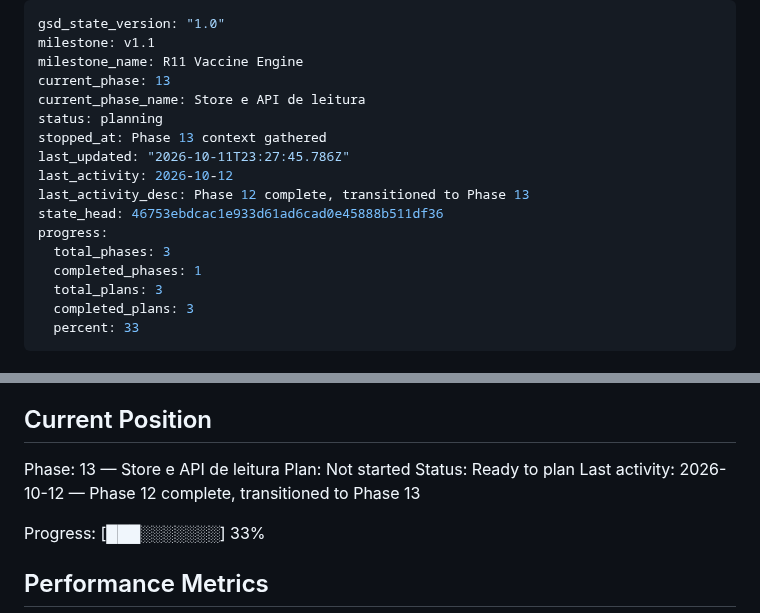
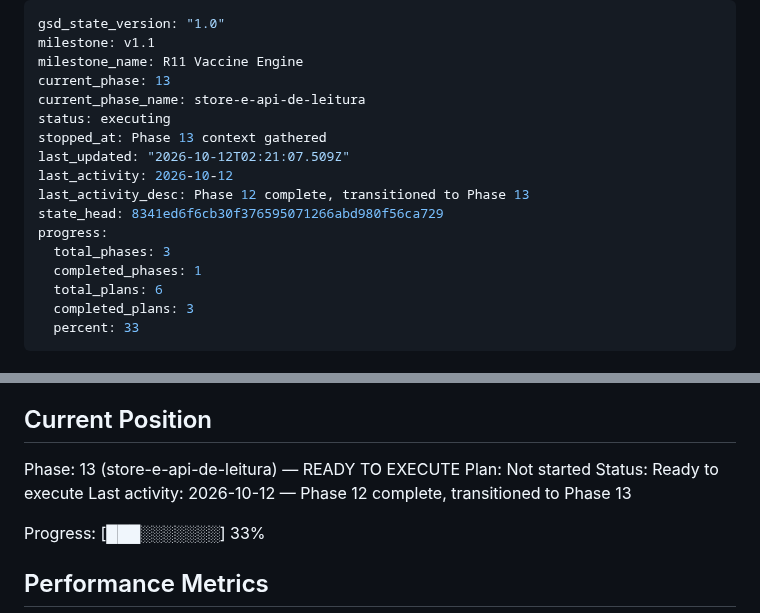
Before and after one commit to DrNOFX97/SentryLens, a Markdown page: .planning/STATE.md, 2 parts joined by grey strips. Rendered like a GitHub page.

Commit message:
docs(13): record planning complete in STATE

```diff
--- a/.planning/STATE.md
+++ b/.planning/STATE.md
@@ -3,17 +3,17 @@ gsd_state_version: "1.0"
 milestone: v1.1
 milestone_name: R11 Vaccine Engine
 current_phase: 13
-current_phase_name: Store e API de leitura
-status: planning
+current_phase_name: store-e-api-de-leitura
+status: executing
 stopped_at: Phase 13 context gathered
-last_updated: "2026-10-11T23:27:45.786Z"
+last_updated: "2026-10-12T02:21:07.509Z"
 last_activity: 2026-10-12
 last_activity_desc: Phase 12 complete, transitioned to Phase 13
-state_head: 46753ebdcac1e933d61ad6cad0e45888b511df36
+state_head: 8341ed6f6cb30f376595071266abd980f56ca729
 progress:
   total_phases: 3
   completed_phases: 1
-  total_plans: 3
+  total_plans: 6
   completed_plans: 3
   percent: 33
 ---
@@ -29,9 +29,9 @@ See: .planning/PROJECT.md (updated 2026-10-11)
 
 ## Current Position
 
-Phase: 13 — Store e API de leitura
+Phase: 13 (store-e-api-de-leitura) — READY TO EXECUTE
 Plan: Not started
-Status: Ready to plan
+Status: Ready to execute
 Last activity: 2026-10-12 — Phase 12 complete, transitioned to Phase 13
 
 Progress: [███░░░░░░░] 33%
```
